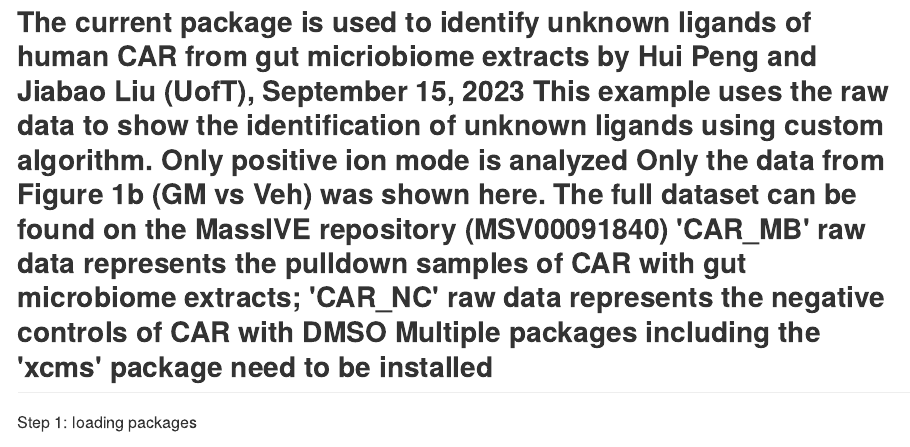
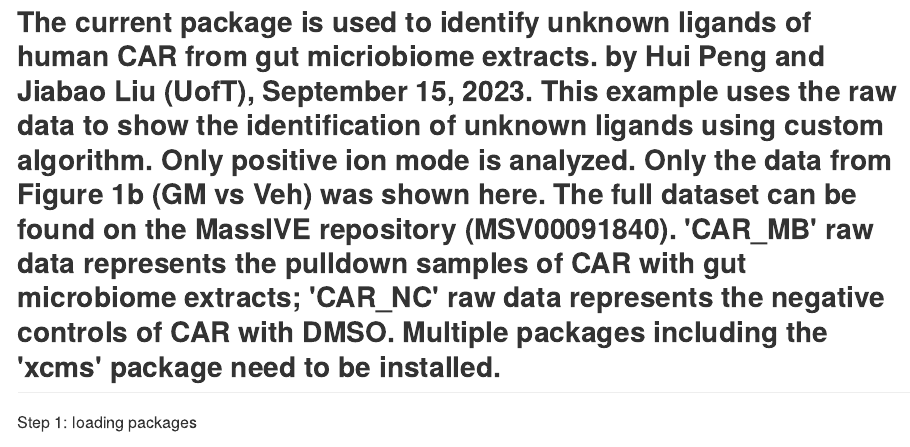
Before and after one commit to huiUofT/humanCAR, an R Markdown document (README.Rmd): the page in a window 1100 px wide, from its top. The pictures show the output file README.md that the author committed with the source, drawn offline in the style of GitHub; long lines of code are wrapped.

Commit message:
version0

````diff
--- a/README.Rmd
+++ b/README.Rmd
@@ -1,10 +1,10 @@
 ---
-The current package is used to identify unknown ligands of human CAR from gut micriobiome extracts
-by Hui Peng and Jiabao Liu (UofT), September 15, 2023
-This example uses the raw data to show the identification of unknown ligands using custom algorithm. Only positive ion mode is analyzed
-Only the data from Figure 1b (GM vs Veh) was shown here. The full dataset can be found on the MassIVE repository (MSV00091840)
-'CAR_MB' raw data represents the pulldown samples of CAR with gut microbiome extracts; 'CAR_NC' raw data represents the negative controls of CAR with DMSO
-Multiple packages including the 'xcms' package need to be installed
+The current package is used to identify unknown ligands of human CAR from gut micriobiome extracts.
+by Hui Peng and Jiabao Liu (UofT), September 15, 2023.
+This example uses the raw data to show the identification of unknown ligands using custom algorithm. Only positive ion mode is analyzed.
+Only the data from Figure 1b (GM vs Veh) was shown here. The full dataset can be found on the MassIVE repository (MSV00091840).
+'CAR_MB' raw data represents the pulldown samples of CAR with gut microbiome extracts; 'CAR_NC' raw data represents the negative controls of CAR with DMSO.
+Multiple packages including the 'xcms' package need to be installed.
 ---
 Step 1: loading packages
 ```{r, message=FALSE, warning=FALSE}
````
Also changed, not shown: README.md.
